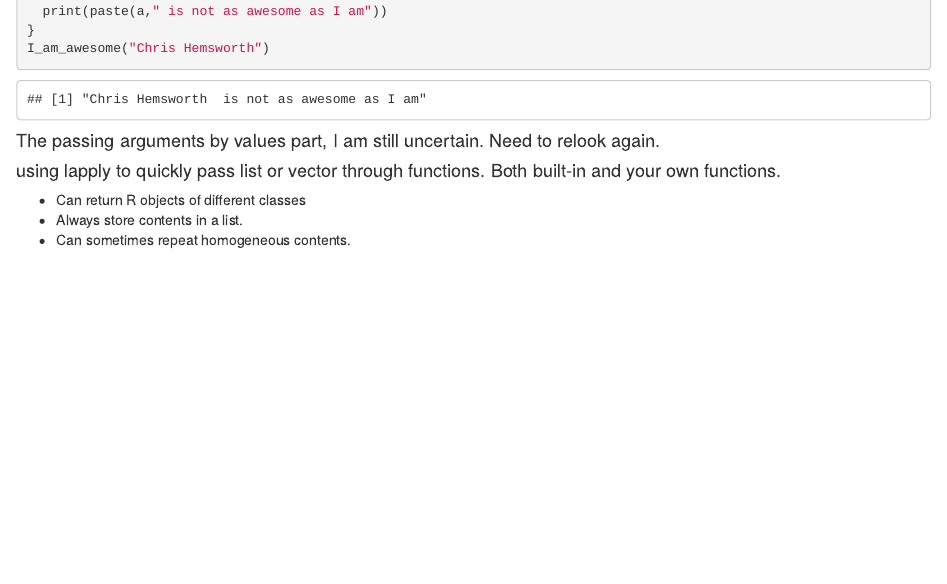
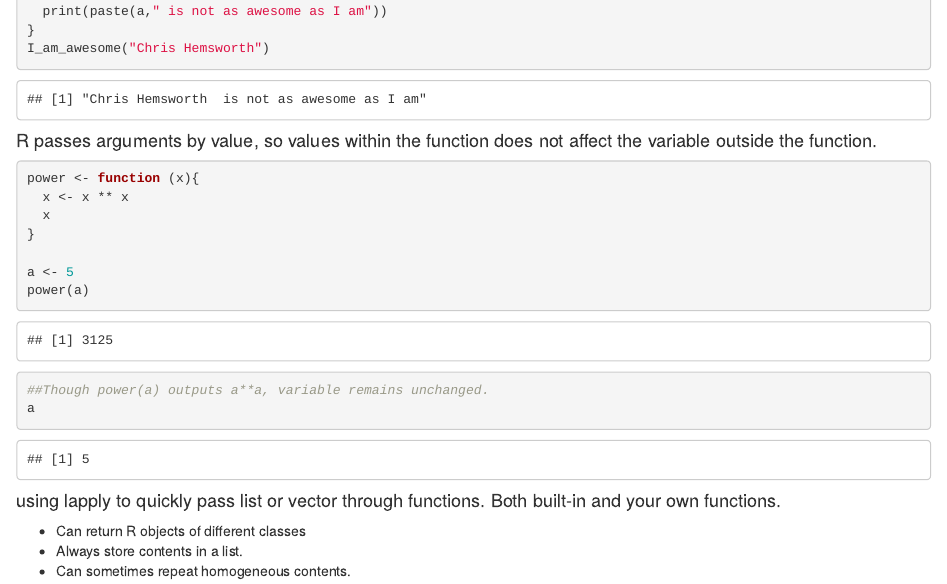
Before and after one commit to ericwang1998/CSX_RProject_Summer_2018, an R Markdown document (week_1/HW/hw2_intermedR.Rmd): the page in a window 1100 px wide, from 1940 px down. Rendered offline with R 4.5, knitr and Pandoc, with nearby package versions.

Commit message:
Examples

````diff
--- a/week_1/HW/hw2_intermedR.Rmd
+++ b/week_1/HW/hw2_intermedR.Rmd
@@ -86,7 +86,20 @@ I_am_awesome <- function (a) {
 I_am_awesome("Chris Hemsworth")
 ```
 
-#### The passing arguments by values part, I am still uncertain. Need to relook again.
+#### R passes arguments by value, so values within the function does not affect the variable outside the function.
+
+```{r}
+power <- function (x){
+  x <- x ** x
+  x
+}
+
+a <- 5
+power(a)
+##Though power(a) outputs a**a, variable remains unchanged.
+a
+```
+
 
 #### using lapply to quickly pass list or vector through functions. Both built-in and your own functions.
 * Can return R objects of different classes
````
Also changed, not shown: week_1/HW/hw2_intermedR.Rmd (2 more changed lines).
